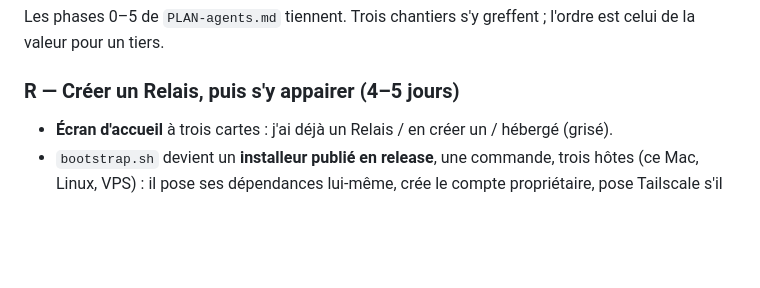
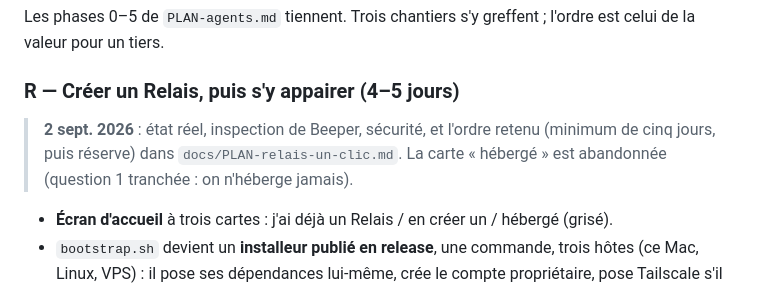
Before and after one commit to menufactory43/correspondance-open, a Markdown page: docs/PLAN-relais-agents.md, the part around the change. GitHub-like rendering; blank space fills up the shorter version.

```diff
--- a/docs/PLAN-relais-agents.md
+++ b/docs/PLAN-relais-agents.md
@@ -379,6 +379,9 @@ Les phases 0–5 de `PLAN-agents.md` tiennent. Trois chantiers s'y greffent ; l'
 celui de la valeur pour un tiers.
 
 ### R — Créer un Relais, puis s'y appairer (4–5 jours)
+> **2 sept. 2026** : état réel, inspection de Beeper, sécurité, et l'ordre retenu (minimum de
+> cinq jours, puis réserve) dans `docs/PLAN-relais-un-clic.md`. La carte « hébergé » est
+> abandonnée (question 1 tranchée : on n'héberge jamais).
 - **Écran d'accueil** à trois cartes : j'ai déjà un Relais / en créer un / hébergé (grisé).
 - `bootstrap.sh` devient un **installeur publié en release**, une commande, trois hôtes (ce Mac, Linux, VPS) : il pose ses dépendances lui-même, crée le compte propriétaire, pose Tailscale s'il manque, et finit sur un **code d'appairage** (QR + six mots, usage unique, dix minutes).
 - Dans l'app : scanner / coller → vérification admin → premier `/sync` → fiche Relais en lecture (adresse, version, santé, ponts).
```
Also changed, not shown: docs/PLAN-relais-un-clic.md (added, +244 -0 lines).
